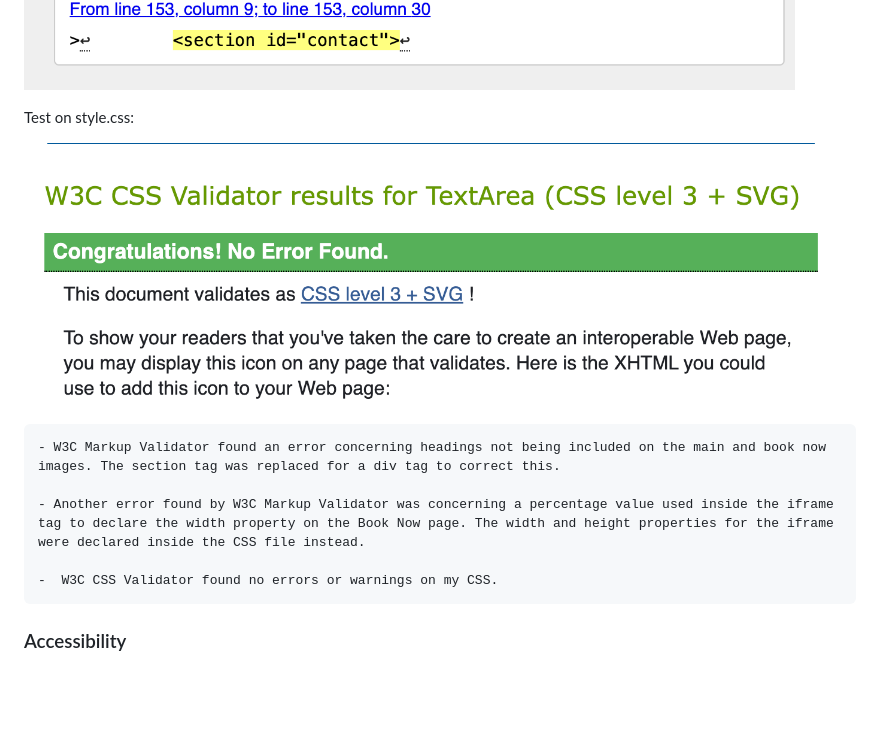
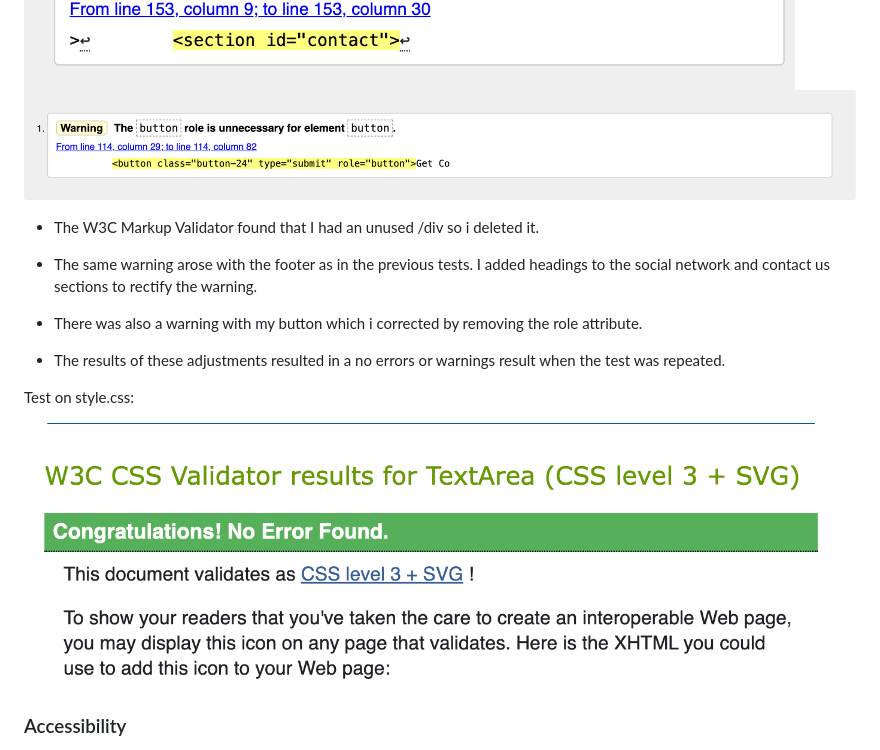
Before and after one commit to SnappyJumper/Scrumptious, a Markdown page: README.md, the part around the change printed below. GitHub-like rendering; pictures changed too: assets/readme-images/button-warning.png (added); blank space fills up the shorter version.

Commit message:
carried out W3C tests on code and corrected errors and updated readme

```diff
--- a/README.md
+++ b/README.md
@@ -306,16 +322,21 @@ Test on our-recipes.html:
 Test on newsletter.html:
 
 ![newsletter test](assets/readme-images/Test%20newsletter%20.png)
+![button warning](assets/readme-images/button-warning.png)
+
+- The W3C Markup Validator found that I had an unused /div so i deleted it.
+
+- The same warning arose with the footer as in the previous tests. I added headings to the social network and contact us sections to rectify the warning.
+
+- There was also a warning with my button which i corrected by removing the role attribute.
+
+- The results of these adjustments resulted in a no errors or warnings result when the test was repeated.
 
 Test on style.css:
 
 ![css test](assets/readme-images/Test%20css.png)
 
-    - W3C Markup Validator found an error concerning headings not being included on the main and book now images. The section tag was replaced for a div tag to correct this.
 
-    - Another error found by W3C Markup Validator was concerning a percentage value used inside the iframe tag to declare the width property on the Book Now page. The width and height properties for the iframe were declared inside the CSS file instead.
-
-    -  W3C CSS Validator found no errors or warnings on my CSS.
 
 ### Accessibility
 
```
Also changed, not shown: other parts of README.md (+16 -0 lines), 4 other files.
